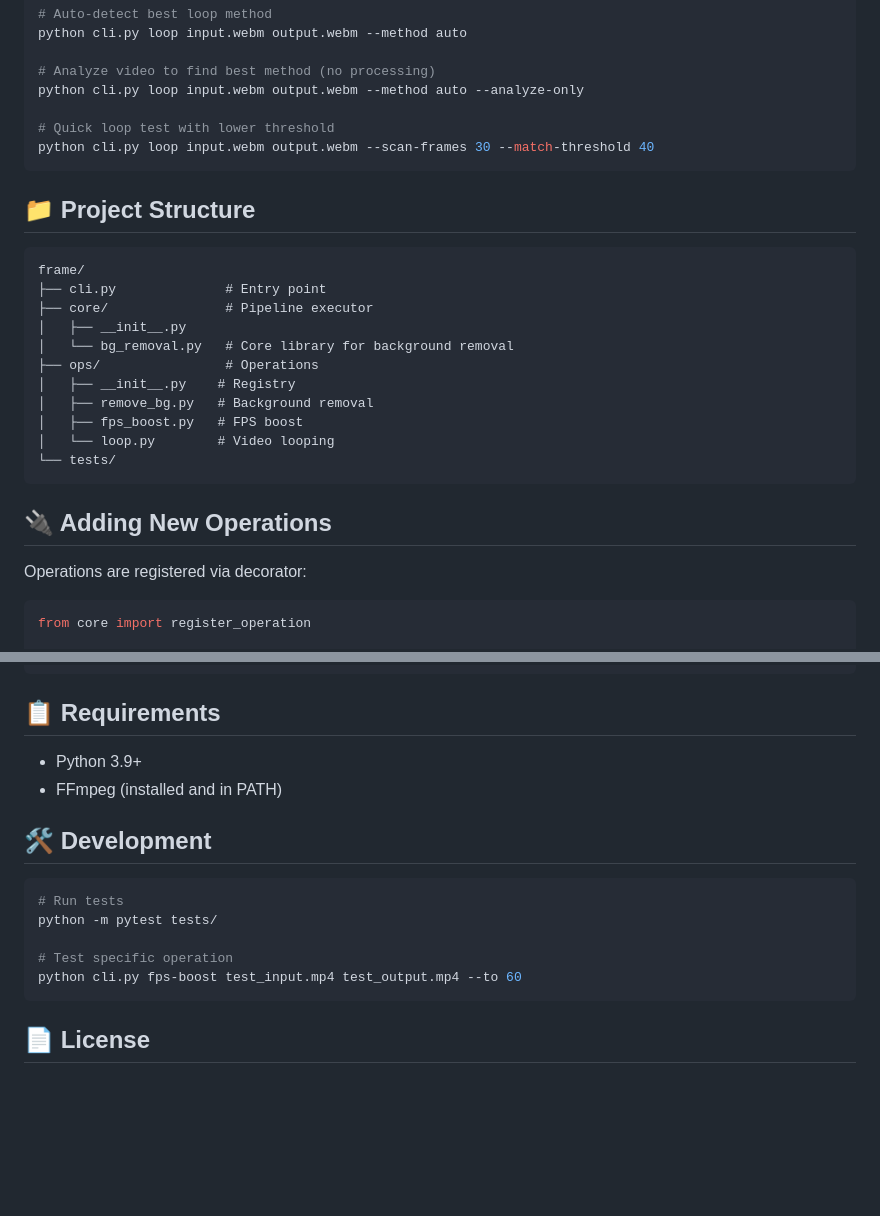
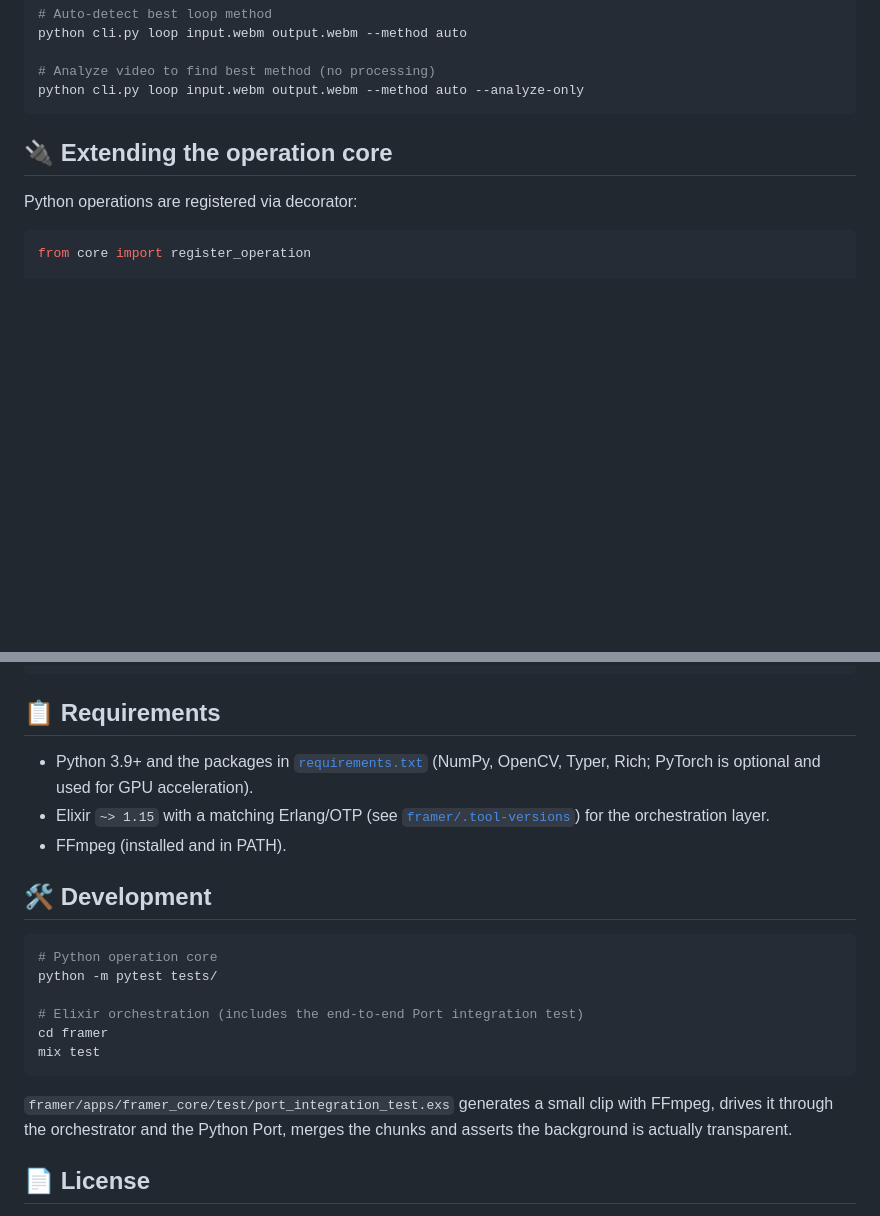
Before and after one commit to francjpd/framer, a Markdown page: README.md, 2 parts joined by grey strips. GitHub-like rendering; blank space fills up the shorter version.

````diff
--- a/README.md
+++ b/README.md
@@ -238,30 +317,11 @@ python cli.py loop input.webm output.webm --method auto
 
 # Analyze video to find best method (no processing)
 python cli.py loop input.webm output.webm --method auto --analyze-only
-
-# Quick loop test with lower threshold
-python cli.py loop input.webm output.webm --scan-frames 30 --match-threshold 40
 ```
 
-## 📁 Project Structure
+## 🔌 Extending the operation core
 
-```
-frame/
-├── cli.py              # Entry point
-├── core/               # Pipeline executor
-│   ├── __init__.py
-│   └── bg_removal.py   # Core library for background removal
-├── ops/                # Operations
-│   ├── __init__.py    # Registry
-│   ├── remove_bg.py   # Background removal
-│   ├── fps_boost.py   # FPS boost
-│   └── loop.py        # Video looping
-└── tests/
-```
-
-## 🔌 Adding New Operations
-
-Operations are registered via decorator:
+Python operations are registered via decorator:
 
 ```python
 from core import register_operation
@@ -280,18 +340,27 @@ def my_operation(input_path, output_path, param1=10):
 
 ## 📋 Requirements
 
-- Python 3.9+
-- FFmpeg (installed and in PATH)
+- Python 3.9+ and the packages in [`requirements.txt`](requirements.txt)
+  (NumPy, OpenCV, Typer, Rich; PyTorch is optional and used for GPU
+  acceleration).
+- Elixir `~> 1.15` with a matching Erlang/OTP (see
+  [`framer/.tool-versions`](framer/.tool-versions)) for the orchestration layer.
+- FFmpeg (installed and in PATH).
 
 ## 🛠️ Development
 
 ```bash
-# Run tests
+# Python operation core
 python -m pytest tests/
 
-# Test specific operation
-python cli.py fps-boost test_input.mp4 test_output.mp4 --to 60
+# Elixir orchestration (includes the end-to-end Port integration test)
+cd framer
+mix test
 ```
+
+`framer/apps/framer_core/test/port_integration_test.exs` generates a small clip
+with FFmpeg, drives it through the orchestrator and the Python Port, merges the
+chunks and asserts the background is actually transparent.
 
 ## 📄 License
 
````
Also changed, not shown: other parts of README.md (+134 -55 lines).
